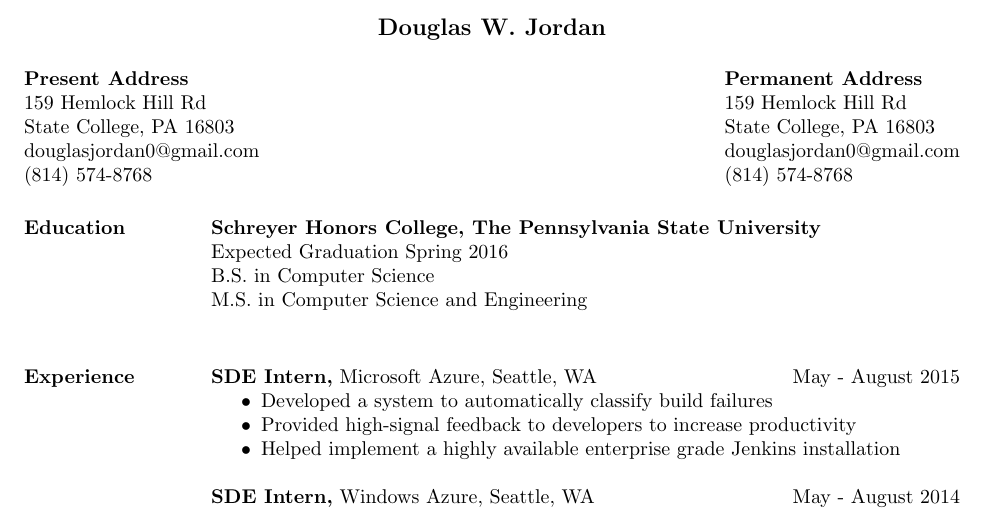
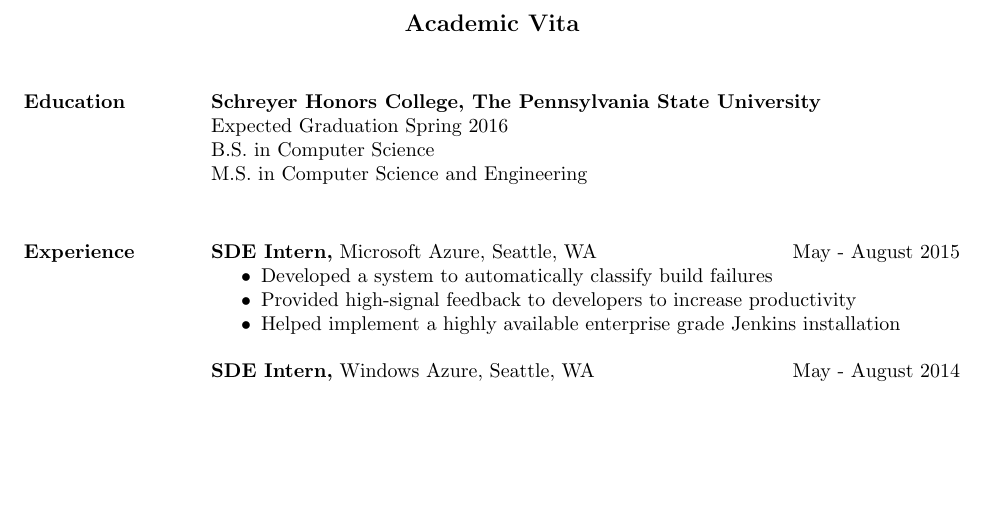
Before and after one commit to dwj300/resume, a LaTeX CV (resume.tex): part of page 1 of 3, cut at the place of the change, the shorter picture padded with empty space. Compiled offline with pdfLaTeX.

Commit message:
Updating C.V. for schreyer thesis

```diff
--- a/resume.tex
+++ b/resume.tex
@@ -7,12 +7,13 @@
 %\usepackage{newcent}   % uses new century schoolbook postscript font
 
 \begin{document}
-\name{Douglas W. Jordan\\[12pt]} % the \\[12pt] adds a blank line after name
-\address{{\bf Present  Address} \\ 159 Hemlock Hill Rd \\ State College, PA 16803 \\ douglasjordan0@gmail.com \\
-        (814) 574-8768 }
+%\name{Douglas W. Jordan\\[12pt]} % the \\[12pt] adds a blank line after name
+\name{Academic Vita\\[12pt]}
+%\address{{\bf Present  Address} \\ 159 Hemlock Hill Rd \\ State College, PA 16803 \\ douglasjordan0@gmail.com \\
+%        (814) 574-8768 }
 
-\address{{\bf Permanent Address} \\ 159 Hemlock Hill Rd \\ State College, PA 16803 \\ douglasjordan0@gmail.com \\
-        (814) 574-8768 }
+%\address{{\bf Permanent Address} \\ 159 Hemlock Hill Rd \\ State College, PA 16803 \\ douglasjordan0@gmail.com \\
+%        (814) 574-8768 }
 \begin{resume}
 
 \section{Education}
```
Also changed, not shown: resume.pdf.
